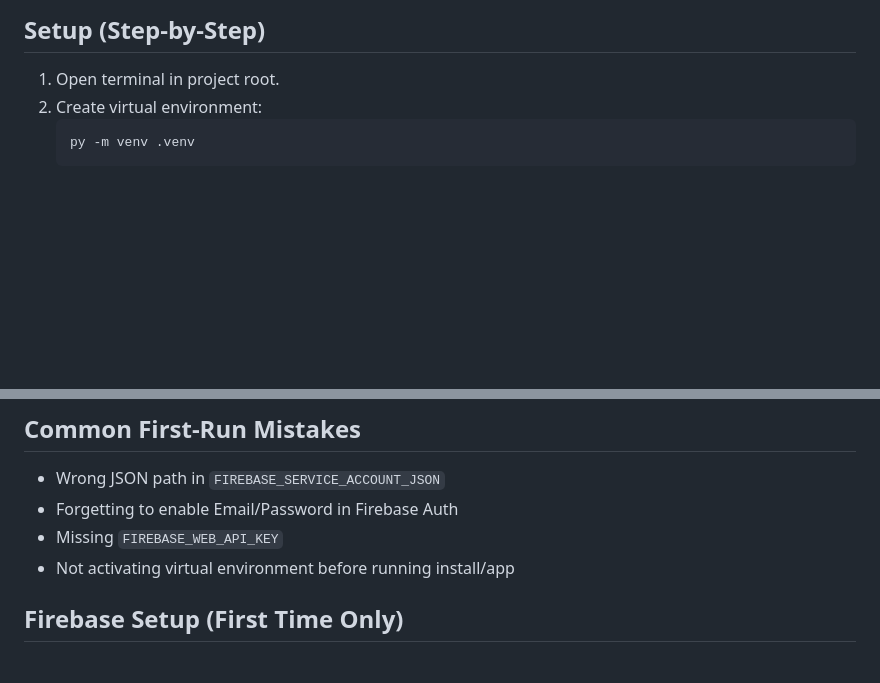
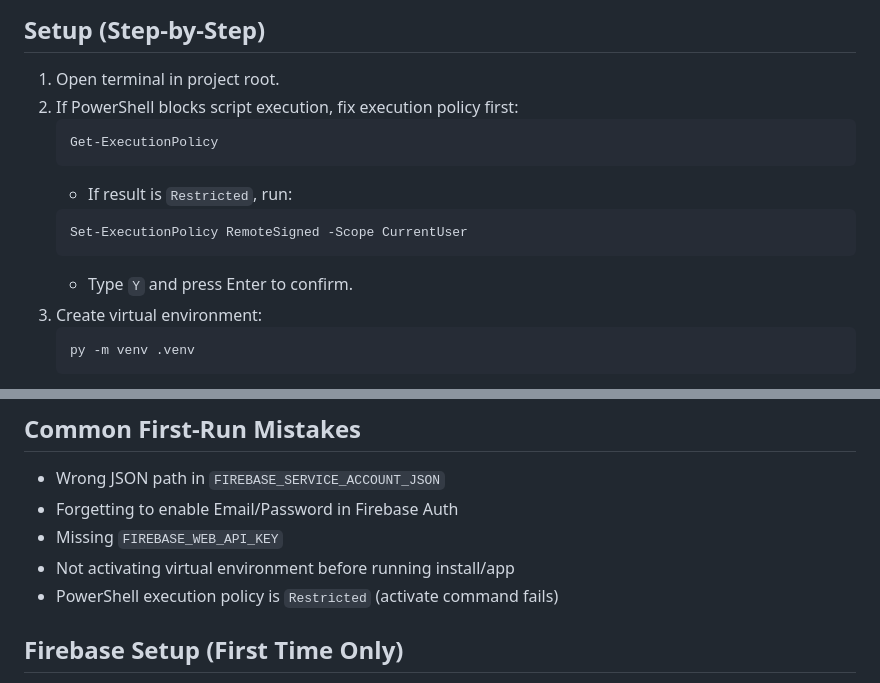
Before and after one commit to lylynuggies/JoYuLy-Study-Hub-1, a Markdown page: README.md, 2 parts joined by grey strips. GitHub-like rendering; blank space fills up the shorter version.

Commit message:
Update README with PowerShell execution policy setup

````diff
--- a/README.md
+++ b/README.md
@@ -70,6 +70,15 @@ Why this setup?
 
 ## Setup (Step-by-Step)
 1. Open terminal in project root.
+1. If PowerShell blocks script execution, fix execution policy first:
+   ```powershell
+   Get-ExecutionPolicy
+   ```
+   - If result is `Restricted`, run:
+   ```powershell
+   Set-ExecutionPolicy RemoteSigned -Scope CurrentUser
+   ```
+   - Type `Y` and press Enter to confirm.
 1. Create virtual environment:
    ```powershell
    py -m venv .venv
@@ -100,6 +109,7 @@ Why this setup?
 - Forgetting to enable Email/Password in Firebase Auth
 - Missing `FIREBASE_WEB_API_KEY`
 - Not activating virtual environment before running install/app
+- PowerShell execution policy is `Restricted` (activate command fails)
 
 ## Firebase Setup (First Time Only)
 1. Go to Firebase Console and create/select your project.
````
